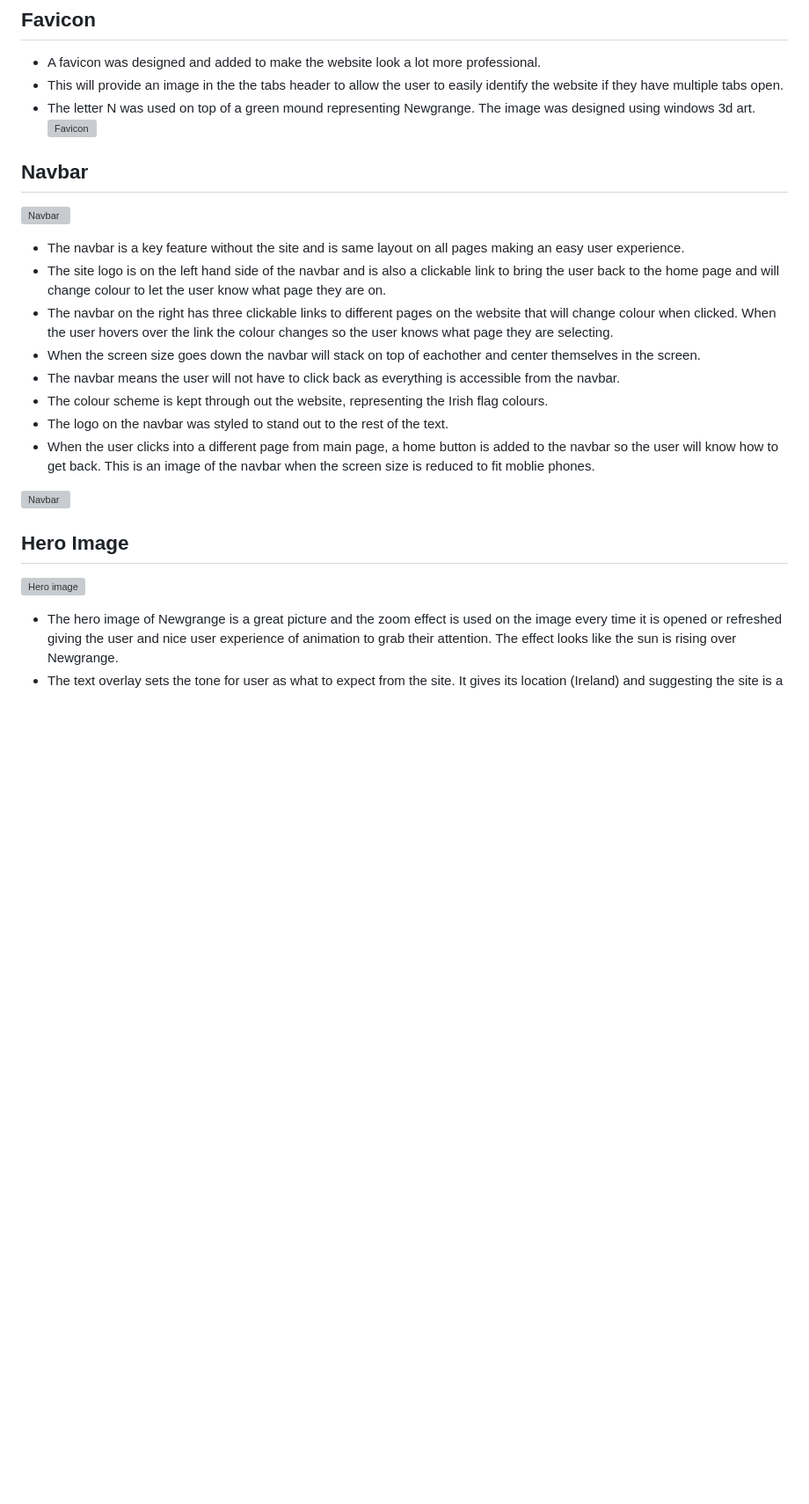
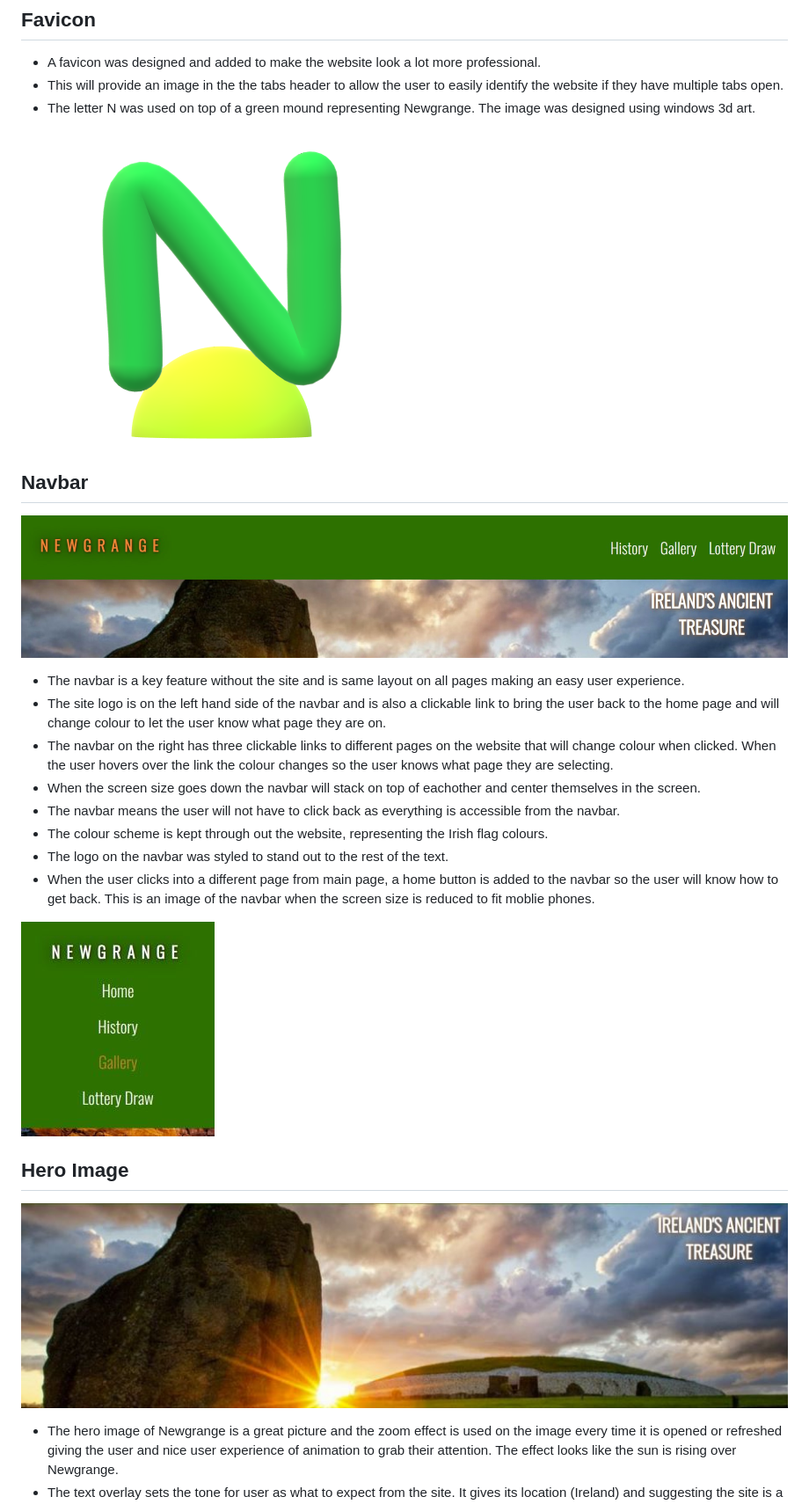
Before and after one commit to ConwayC1987/Portfolio-1, a Markdown page: README.md, the part around one of its changes. Shown at 88% size. Rendered like a GitHub page; blank space fills up the shorter version; grey boxes are pictures that could not be loaded.

Commit message:
docs:add README.md files

```diff
--- a/README.md
+++ b/README.md
@@ -38,10 +38,10 @@ This website is all about Newgrange it provides the user with information of the
 - A favicon was designed and added to make the website look a lot more professional.
 - This will provide an image in the the tabs header to allow the user to easily identify the website if they have multiple tabs open.
 - The letter N was used on top of a green mound representing Newgrange. The image was designed using windows 3d art.
-![Favicon](/assets/images/favicon.readme.png "Favicon image from the website")
+![Favicon](/readme_images/favicon.readme.png "Favicon image from the website")
 
 ## Navbar
-![Navbar](/assets/images/navbar.jpg "Navbar image from the website")
+![Navbar](/readme_images/navbar.jpg "Navbar image from the website")
 - The navbar is a key feature without the site and is same layout on all pages making an easy user experience.
 - The site logo is on the left hand side of the navbar and is also a clickable link to bring the user back to the home page and will change colour to let the user know what page they are on.
 - The navbar on the right has three clickable links to different pages on the website that will change colour when clicked. When the user hovers over the link the colour changes so the user knows what page they are selecting.
@@ -51,10 +51,10 @@ This website is all about Newgrange it provides the user with information of the
 - The logo on the navbar was styled to stand out to the rest of the text.
 - When the user clicks into a different page from main page, a home button is added to the navbar so the user will know how to get back. This is an image of the navbar when the screen size is reduced to fit moblie phones.
 
-![Navbar](/assets/images/navabar_phone_screen.jpg "Navbar image from the website on phone screen size")
+![Navbar](/readme_images/navabar_phone_screen.jpg "Navbar image from the website on phone screen size")
 
 ## Hero Image
-![Hero image](/assets/images/landing.jpg "Hero image sunrise at Newgrange")
+![Hero image](/readme_images/landing.jpg "Hero image sunrise at Newgrange")
 
 - The hero image of Newgrange is a great picture and the zoom effect is used on the image every time it is opened or refreshed giving the user and nice user experience of animation to grab their attention. The effect looks like the sun is rising over Newgrange.
 - The text overlay sets the tone for user as what to expect from the site. It gives its location (Ireland) and suggesting the site is a history site by the word ancient, the word treasure tells the user that this place is special and important.
```
Also changed, not shown: other parts of README.md (+19 -19 lines).
